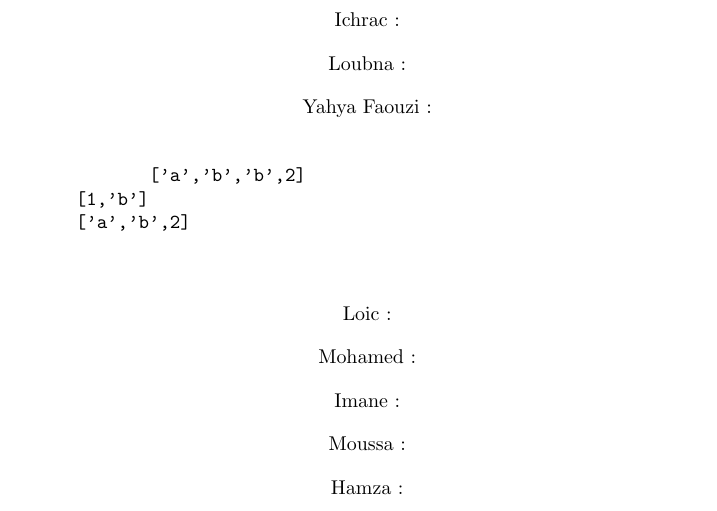
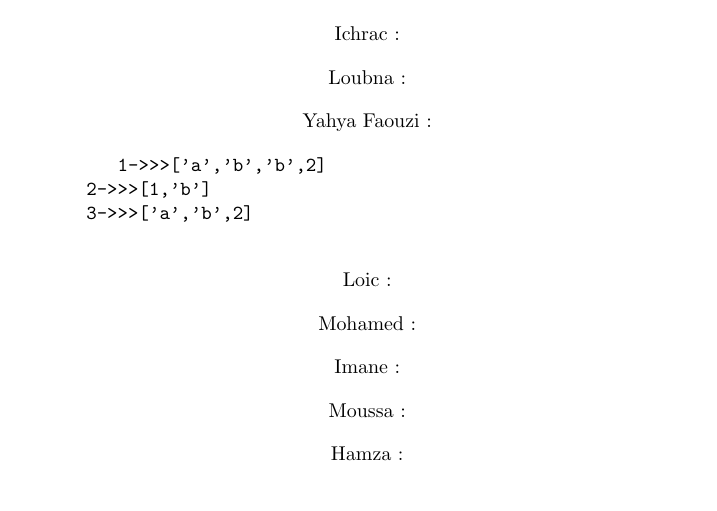
Before and after one commit to saad-el-harchi/CorrCollectTP3Python3YM22018, a LaTeX document (1544204784710_0_Corr3P.tex): part of page 2 of 3, cut so that both start at the same text. Compiled offline with pdfLaTeX.

Commit message:
Update 1544204784710_0_Corr3P.tex

```diff
--- a/1544204784710_0_Corr3P.tex
+++ b/1544204784710_0_Corr3P.tex
@@ -39,13 +39,10 @@ Correction s\'{e}rie 3 python
 	\end{center}
 
     	\begin{verbatim}
-
-            ['a','b','b',2]
-	    [1,'b']
-	    ['a','b',2]
-
+        	1->>>['a','b','b',2]
+	    	2->>>[1,'b']
+	    	3->>>['a','b',2]
         \end{verbatim}
-
 
 	\begin{center}
     		Loic :
```
